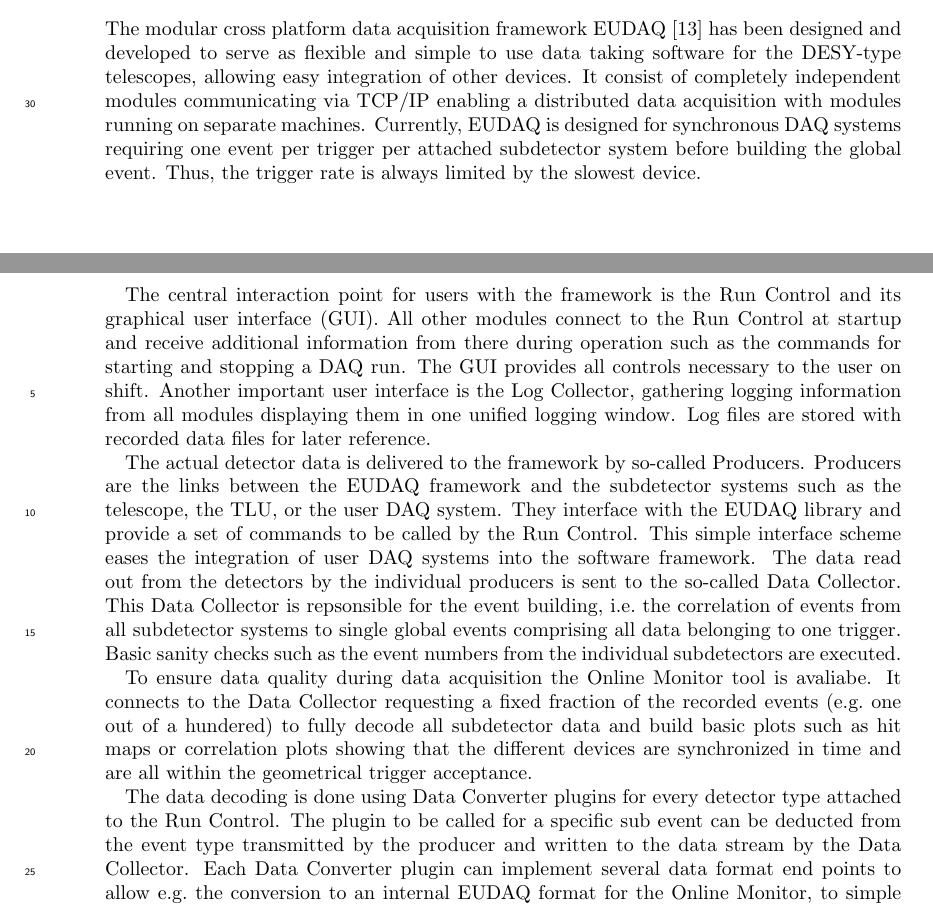
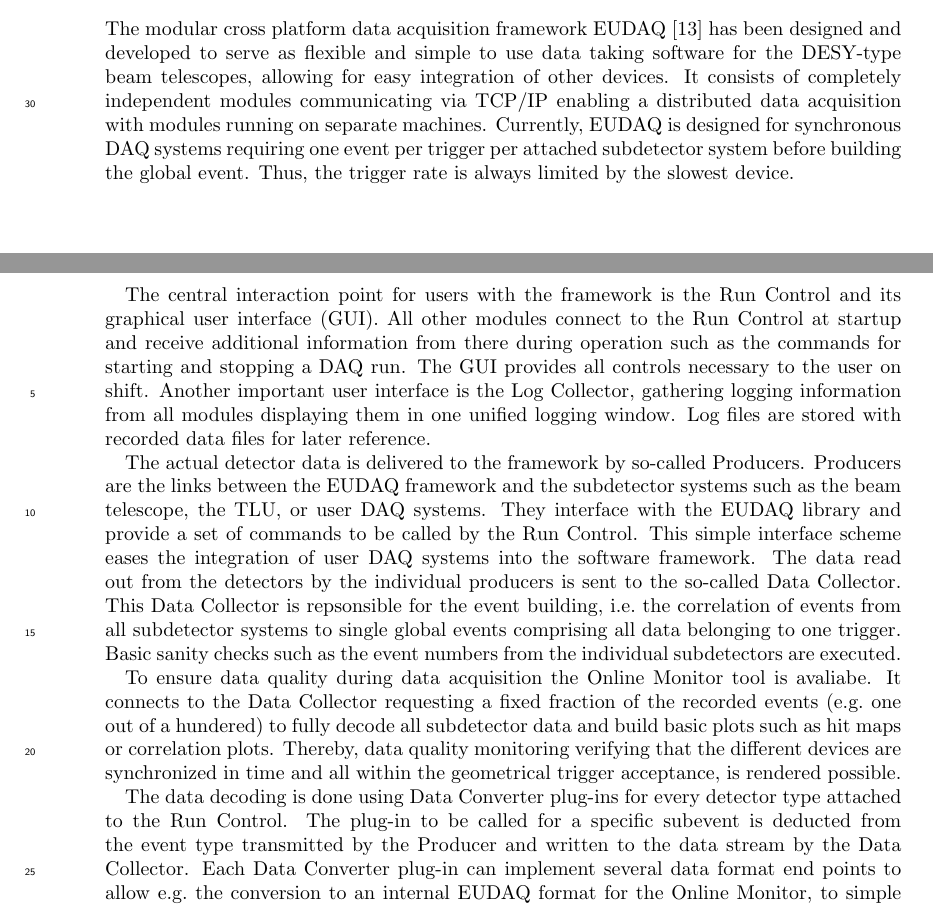
Before and after one commit to beam-telescopes/StatusTelescope2015-Paper, a LaTeX document (main.tex, which reads content/eudaq.tex): two parts of pages 5 and 6 of 15, joined at a grey line, cut so that both start at the same text. Compiled offline with pdfLaTeX.

Commit message:
Add corrections for chapter "eudaq"

```diff
--- a/content/eudaq.tex
+++ b/content/eudaq.tex
@@ -1,7 +1,7 @@
 
-The modular cross platform data acquisition framework \eudaq~\cite{ref:eudaqwebsite} has been designed and developed to serve as flexible and simple to use data taking software for the DESY-type telescopes,
- allowing easy integration of other devices.
-It consist of completely independent modules communicating via TCP/IP enabling a distributed data acquisition with modules running on separate machines.
+The modular cross platform data acquisition framework \eudaq~\cite{ref:eudaqwebsite} has been designed and developed to serve as flexible and simple to use data taking software for the DESY-type beam telescopes,
+ allowing for easy integration of other devices.
+It consists of completely independent modules communicating via TCP/IP enabling a distributed data acquisition with modules running on separate machines.
 Currently, \eudaq\ is designed for synchronous DAQ systems requiring one event per trigger per attached subdetector system before building the global event.
 Thus, the trigger rate is always limited by the slowest device.
 
@@ -12,7 +12,7 @@
 Log files are stored with recorded data files for later reference.
 
 The actual detector data is delivered to the framework by so-called Producers.
-Producers are the links between the EUDAQ framework and the subdetector systems such as the telescope, the TLU, or the user DAQ system.
+Producers are the links between the EUDAQ framework and the subdetector systems such as the beam telescope, the TLU, or user DAQ systems.
 They interface with the EUDAQ library and provide a set of commands to be called by the Run Control.
 This simple interface scheme eases the integration of user DAQ systems into the software framework.
 The data read out from the detectors by the individual producers is sent to the so-called Data Collector.
@@ -21,11 +21,12 @@
 
 To ensure data quality during data acquisition the Online Monitor tool is avaliabe.
 It connects to the Data Collector requesting a fixed fraction of the recorded events (e.g.\ one out of a hundered) to fully decode all subdetector data
- and build basic plots such as hit maps or correlation plots showing that the different devices are synchronized in time and are all within the geometrical trigger acceptance.
+ and build basic plots such as hit maps or correlation plots.
+Thereby, data quality monitoring verifying that the different devices are synchronized in time and all within the geometrical trigger acceptance, is rendered possible.
 
-The data decoding is done using Data Converter plugins for every detector type attached to the Run Control.
-The plugin to be called for a specific sub event can be deducted from the event type transmitted by the producer and written to the data stream by the Data Collector.
-Each Data Converter plugin can implement several data format end points to allow e.g.\ the conversion to an internal EUDAQ format for the Online Monitor, to simple ROOT trees, or to LCIO
+The data decoding is done using Data Converter plug-ins for every detector type attached to the Run Control.
+The plug-in to be called for a specific subevent is deducted from the event type transmitted by the Producer and written to the data stream by the Data Collector.
+Each Data Converter plug-in can implement several data format end points to allow e.g.\ the conversion to an internal EUDAQ format for the Online Monitor, to simple ROOT trees, or to LCIO
  which is used by the offline reconstruction software described in the following section.
 
 Configuration of the data acquisition framework is performed via global configuration files.
```
